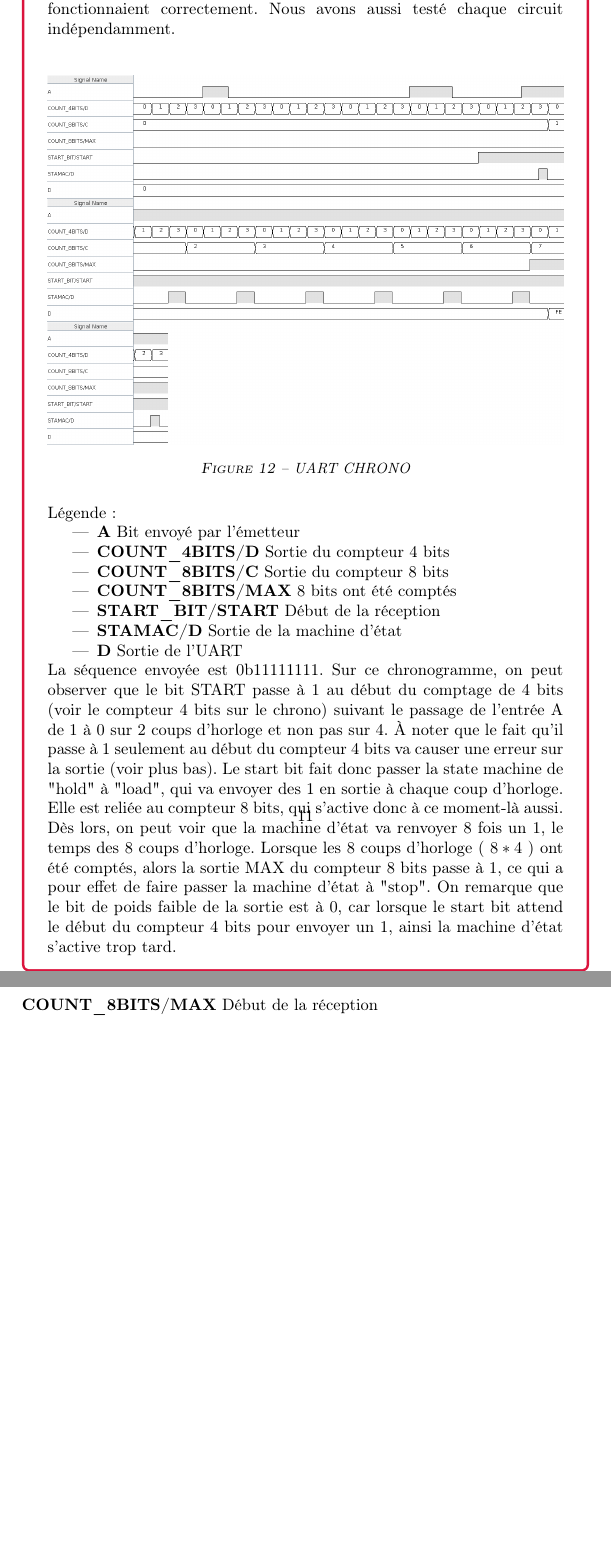
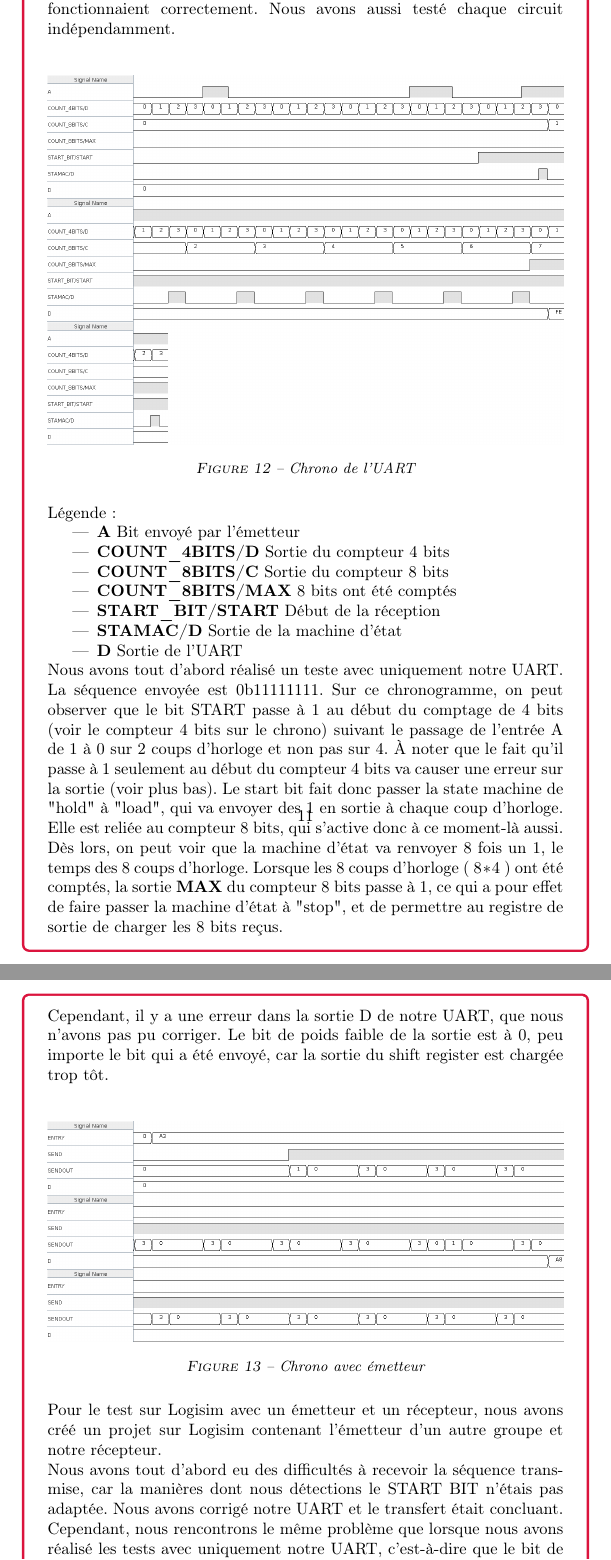
Before and after one commit to loi219/ARO1_labo5, a LaTeX document (Labo5_Melly_Rouvinez.tex): two parts of pages 12 and 13 of 17, joined at a grey line, cut so that both start at the same text, the shorter picture padded with empty space. Compiled offline with pdfLaTeX.

Commit message:
version quasi finale

```diff
--- a/Labo5_Melly_Rouvinez.tex
+++ b/Labo5_Melly_Rouvinez.tex
@@ -364,7 +364,7 @@ Nous avons aussi testé chaque circuit indépendamment.
 \begin{figure}[H]
 \centering
     \includegraphics[width=1\textwidth]{src/CHRONO_UART_OK.png}
-    \captionof{figure}{UART CHRONO}
+    \captionof{figure}{Chrono de l'UART}
     \label{fig:countBase}
 \end{figure}
 Légende:
@@ -377,13 +377,25 @@ Légende:
     \item     \textbf{STAMAC/D} Sortie de la machine d'état
     \item     \textbf{D} Sortie de l'UART
 \end{itemize}
+Nous avons tout d'abord réalisé un teste avec uniquement notre UART.\\
 La séquence envoyée est 0b11111111. Sur ce chronogramme, on peut observer que le bit START passe à $1$ au début du comptage de 4 bits (voir le compteur 4 bits sur le chrono) suivant le passage de l'entrée A de $1$ à $0$ sur 2 coups d'horloge et non pas sur 4. À noter que le fait qu'il passe à 1 seulement au début du compteur 4 bits va causer une erreur sur la sortie (voir plus bas).
-Le start bit fait donc passer la state machine de "hold" à "load", qui va envoyer des 1 en sortie à chaque coup d'horloge. Elle est reliée au compteur 8 bits, qui s'active donc à ce moment-là aussi. Dès lors, on peut voir que la machine d'état va renvoyer 8 fois un $1$, le temps des 8 coups d'horloge. Lorsque les 8 coups d'horloge ( $8*4$ ) ont été comptés, alors la sortie MAX du compteur 8 bits passe à $1$, ce qui a pour effet de faire passer la machine d'état à "stop". On remarque que le bit de poids faible de la sortie est à 0, car lorsque le start bit attend le début du compteur 4 bits pour envoyer un 1, ainsi la machine d'état s'active trop tard.
+Le start bit fait donc passer la state machine de "hold" à "load", qui va envoyer des $1$ en sortie à chaque coup d'horloge. Elle est reliée au compteur 8 bits, qui s'active donc à ce moment-là aussi. Dès lors, on peut voir que la machine d'état va renvoyer 8 fois un $1$, le temps des 8 coups d'horloge. Lorsque les 8 coups d'horloge ( $8*4$ ) ont été comptés, la sortie \textbf{MAX} du compteur 8 bits passe à $1$, ce qui a pour effet de faire passer la machine d'état à "stop", et de permettre au registre de sortie de charger les 8 bits reçus.
+\end{tcolorbox}
+\begin{tcolorbox}[colframe=Monokaimagenta,colback=white]
 
+Cependant, il y a une erreur dans la sortie D de notre UART, que nous n'avons pas pu corriger. Le bit de poids faible de la sortie est à 0, peu importe le bit qui a été envoyé, car la sortie du shift register est chargée trop tôt.\\
+\begin{figure}[H]
+\centering
+    \includegraphics[width=1\textwidth]{src/CHRONO_EMISSION.png}
+    \captionof{figure}{Chrono avec émetteur}
+    \label{fig:chrono_emetteur}
+\end{figure}
+Pour le test sur Logisim avec un émetteur et un récepteur, nous avons créé un projet sur Logisim contenant l'émetteur d'un autre groupe et notre récepteur.\\
+Nous avons tout d'abord eu des difficultés à recevoir la séquence transmise, car la manières dont nous détections le START BIT n'étais pas adaptée. Nous avons corrigé notre UART et le transfert était concluant. Cependant, nous rencontrons le même problème que lorsque nous avons réalisé les tests avec uniquement notre UART, c'est-à-dire que le bit de poids faible est erroné en sortie.
 \end{tcolorbox}
  \subsection{Synthèse et test de fonctionnement réel}
 Synthèse et configuration du matériel, test de fonctionnement.
-L’UART finalement synthétisé et chargé dans une carte, une carte émetteur sera reliée à une carte récepteur afin de tester une transmission de données.\item     \textbf{COUNT\_8BITS/MAX} Début de la réception
+L’UART finalement synthétisé et chargé dans une carte, une carte émetteur sera reliée à une carte récepteur afin de tester une transmission de données.
 
 
 \begin{tcolorbox}[colframe=Monokaimagenta,colback=white]
```
Also changed, not shown: Labo5_Melly_Rouvinez.tex (6 more changed lines).
